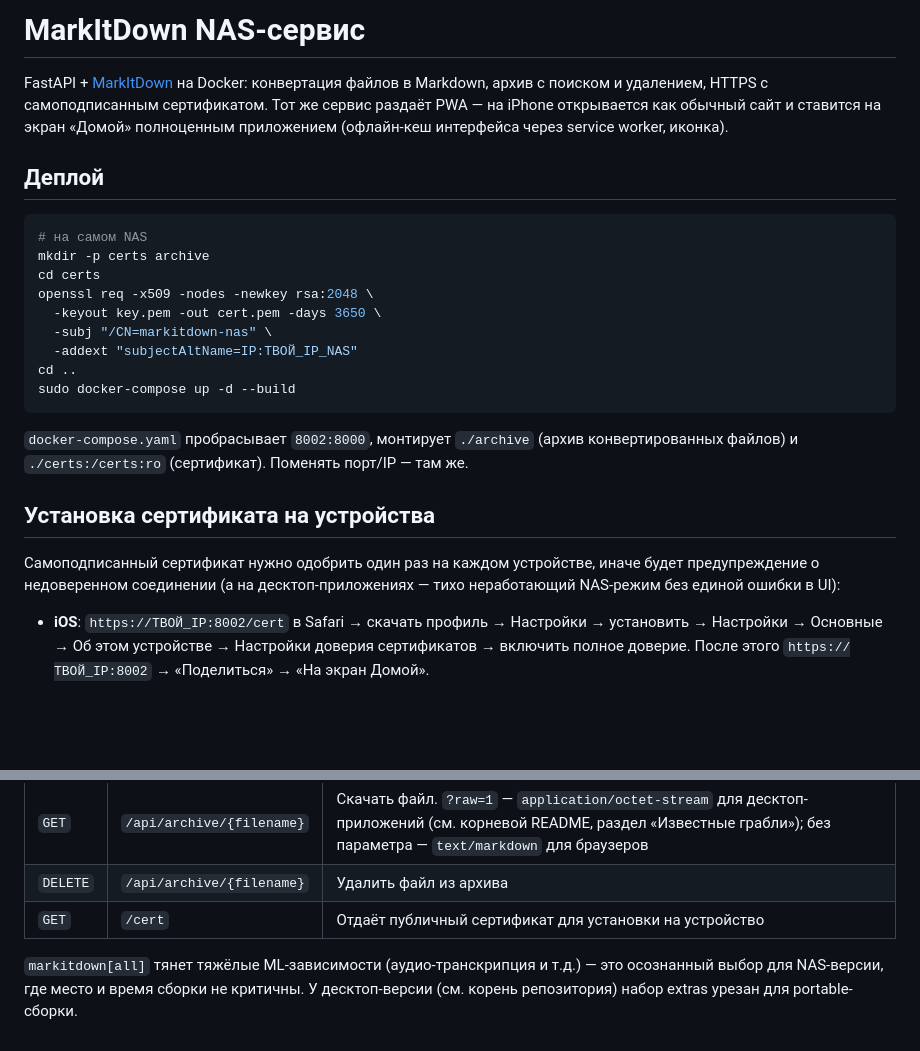
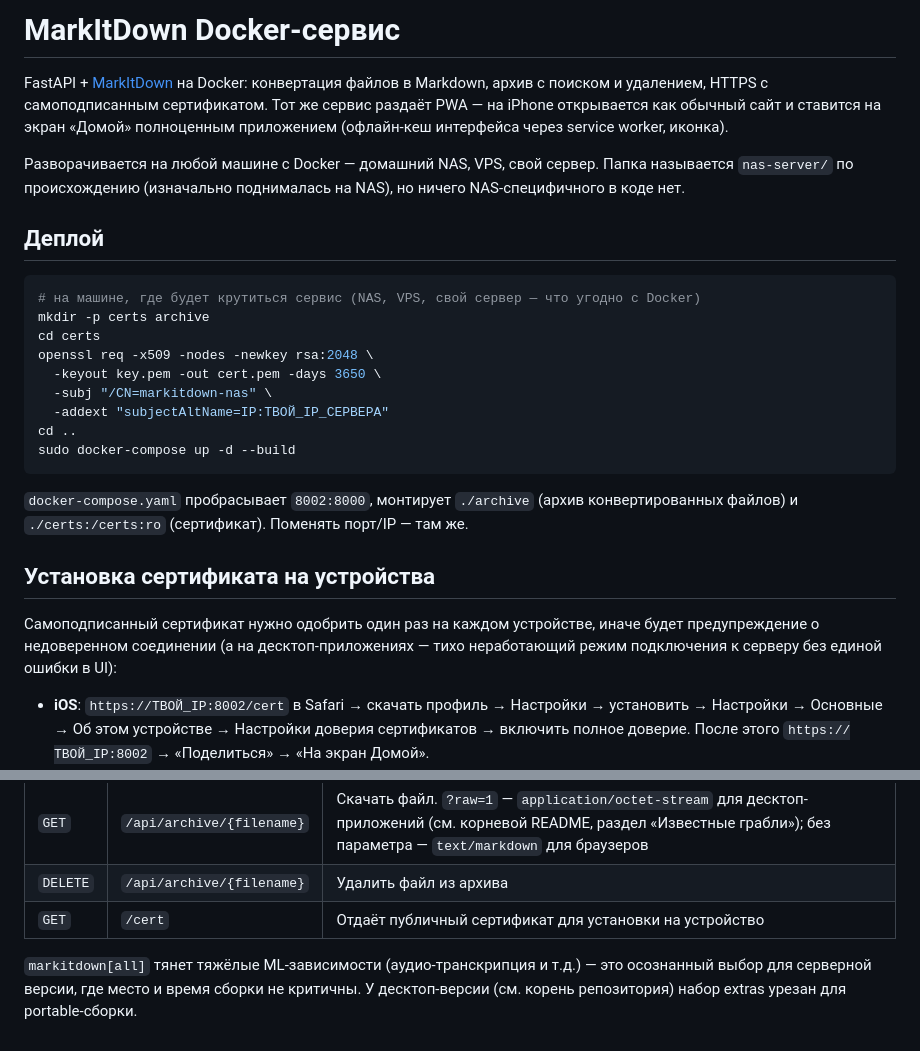
Before and after one commit to serjdrej/trimitdown, a Markdown page: nas-server/README.md, 2 parts joined by grey strips. GitHub-like rendering; blank space fills up the shorter version.

Commit message:
Reword docs: this is a generic Docker service, not NAS-specific
Any machine running Docker works (NAS, VPS, home server) — the
nas-server/ folder name is just historical.

````diff
--- a/nas-server/README.md
+++ b/nas-server/README.md
@@ -1,20 +1,24 @@
-# MarkItDown NAS-сервис
+# MarkItDown Docker-сервис
 
 FastAPI + [MarkItDown](https://github.com/microsoft/markitdown) на Docker: конвертация файлов
 в Markdown, архив с поиском и удалением, HTTPS с самоподписанным сертификатом. Тот же сервис
 раздаёт PWA — на iPhone открывается как обычный сайт и ставится на экран «Домой» полноценным
 приложением (офлайн-кеш интерфейса через service worker, иконка).
 
+Разворачивается на любой машине с Docker — домашний NAS, VPS, свой сервер. Папка называется
+`nas-server/` по происхождению (изначально поднималась на NAS), но ничего NAS-специфичного
+в коде нет.
+
 ## Деплой
 
 ```bash
-# на самом NAS
+# на машине, где будет крутиться сервис (NAS, VPS, свой сервер — что угодно с Docker)
 mkdir -p certs archive
 cd certs
 openssl req -x509 -nodes -newkey rsa:2048 \
   -keyout key.pem -out cert.pem -days 3650 \
   -subj "/CN=markitdown-nas" \
-  -addext "subjectAltName=IP:ТВОЙ_IP_NAS"
+  -addext "subjectAltName=IP:ТВОЙ_IP_СЕРВЕРА"
 cd ..
 sudo docker-compose up -d --build
 ```
@@ -26,7 +30,7 @@ sudo docker-compose up -d --build
 
 Самоподписанный сертификат нужно одобрить один раз на каждом устройстве, иначе будет
 предупреждение о недоверенном соединении (а на десктоп-приложениях — тихо неработающий
-NAS-режим без единой ошибки в UI):
+режим подключения к серверу без единой ошибки в UI):
 
 - **iOS**: `https://ТВОЙ_IP:8002/cert` в Safari → скачать профиль → Настройки → установить →
   Настройки → Основные → Об этом устройстве → Настройки доверия сертификатов → включить
@@ -45,5 +49,5 @@ NAS-режим без единой ошибки в UI):
 | `GET` | `/cert` | Отдаёт публичный сертификат для установки на устройство |
 
 `markitdown[all]` тянет тяжёлые ML-зависимости (аудио-транскрипция и т.д.) — это осознанный
-выбор для NAS-версии, где место и время сборки не критичны. У десктоп-версии (см. корень
+выбор для серверной версии, где место и время сборки не критичны. У десктоп-версии (см. корень
 репозитория) набор extras урезан для portable-сборки.
````
Also changed, not shown: README.md (+12 -9 lines).
